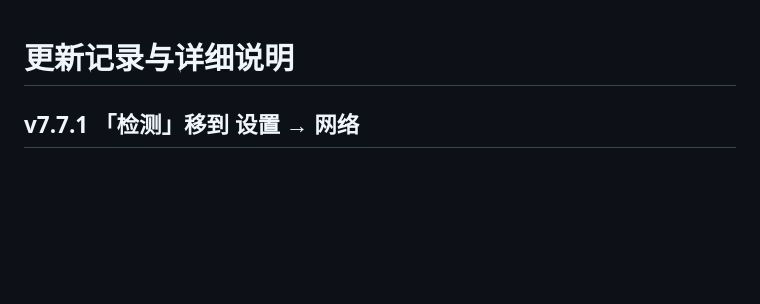
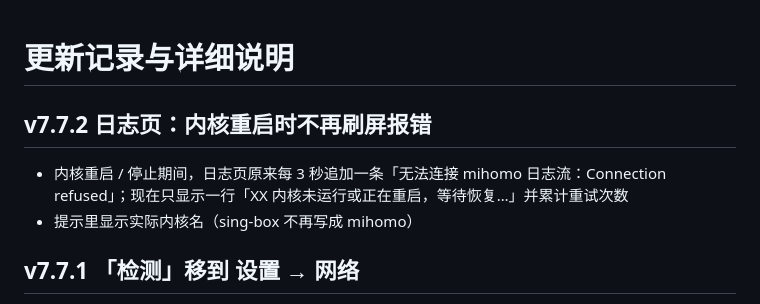
Before and after one commit to Skycnhe/Shunt, a Markdown page: CHANGELOG.md, the part around the change. GitHub-like rendering; blank space fills up the shorter version.

Commit message:
v7.7.2 日志页内核重启不再刷屏 (CHANGELOG.md) [skip ci]

```diff
--- a/CHANGELOG.md
+++ b/CHANGELOG.md
@@ -1,4 +1,8 @@
 # 更新记录与详细说明
+
+## v7.7.2 日志页：内核重启时不再刷屏报错
+- 内核重启 / 停止期间，日志页原来每 3 秒追加一条「无法连接 mihomo 日志流：Connection refused」；现在只显示一行「XX 内核未运行或正在重启，等待恢复…」并累计重试次数
+- 提示里显示实际内核名（sing-box 不再写成 mihomo）
 
 ## v7.7.1 「检测」移到 设置 → 网络
 - 去掉顶部「检测」标签页；「流媒体 / AI 解锁检测」放到 设置 → 网络 左栏，「网络诊断」放到右栏末尾
```
